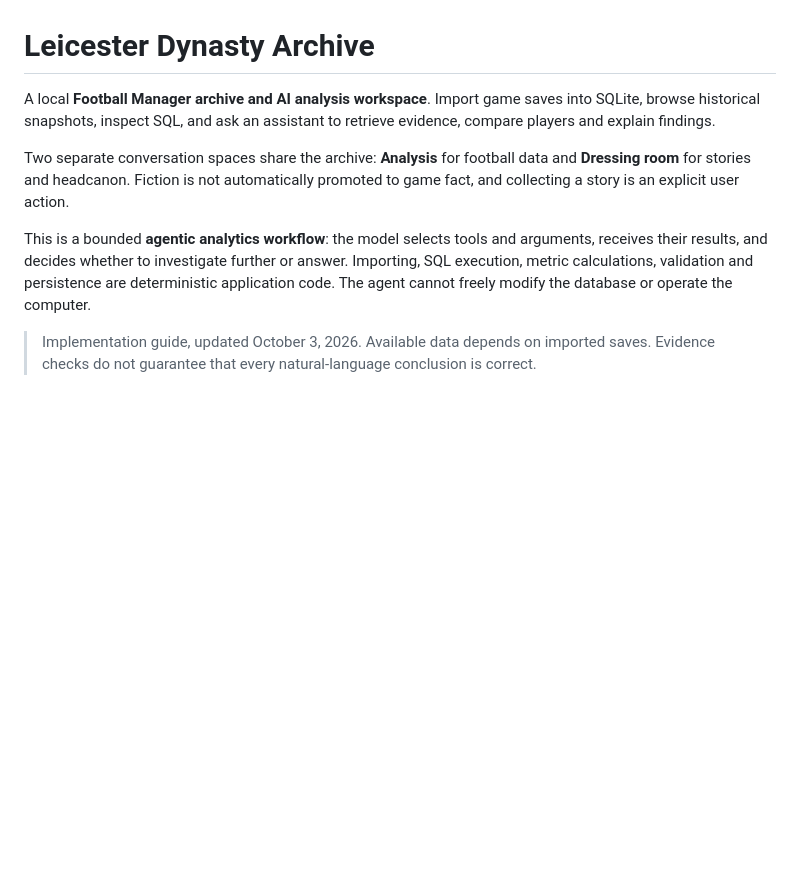
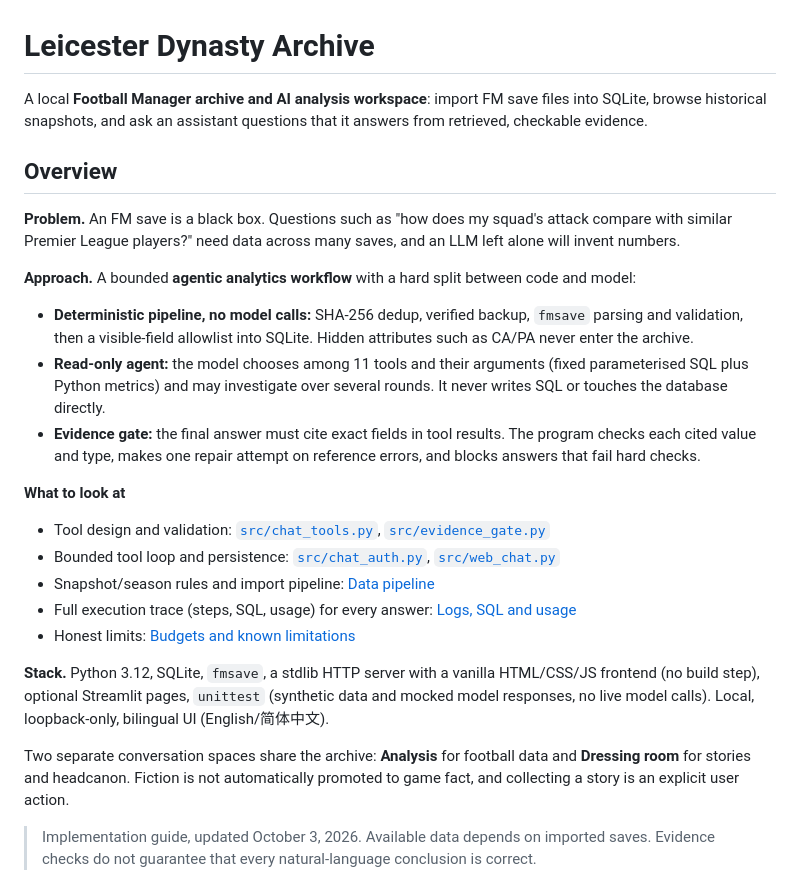
Before and after one commit to SpaceCowboy0707/fm_archive, a Markdown page: README.md, the part around the change. Rendered like a GitHub page; blank space fills up the shorter version.

Commit message:
README: lead with a project overview for new readers
Co-Authored-By: Claude Sonnet 5.5 <noreply@anthropic.com>
Claude-Session: https://claude.ai/code/session_01UDY1ao2ZXXx9GxejCS9jVk

```diff
--- a/README.md
+++ b/README.md
@@ -1,10 +1,27 @@
 # Leicester Dynasty Archive
 
-A local **Football Manager archive and AI analysis workspace**. Import game saves into SQLite, browse historical snapshots, inspect SQL, and ask an assistant to retrieve evidence, compare players and explain findings.
+A local **Football Manager archive and AI analysis workspace**: import FM save files into SQLite, browse historical snapshots, and ask an assistant questions that it answers from retrieved, checkable evidence.
+
+## Overview
+
+**Problem.** An FM save is a black box. Questions such as "how does my squad's attack compare with similar Premier League players?" need data across many saves, and an LLM left alone will invent numbers.
+
+**Approach.** A bounded **agentic analytics workflow** with a hard split between code and model:
+
+- **Deterministic pipeline, no model calls:** SHA-256 dedup, verified backup, `fmsave` parsing and validation, then a visible-field allowlist into SQLite. Hidden attributes such as CA/PA never enter the archive.
+- **Read-only agent:** the model chooses among 11 tools and their arguments (fixed parameterised SQL plus Python metrics) and may investigate over several rounds. It never writes SQL or touches the database directly.
+- **Evidence gate:** the final answer must cite exact fields in tool results. The program checks each cited value and type, makes one repair attempt on reference errors, and blocks answers that fail hard checks.
+
+**What to look at**
+- Tool design and validation: [`src/chat_tools.py`](src/chat_tools.py), [`src/evidence_gate.py`](src/evidence_gate.py)
+- Bounded tool loop and persistence: [`src/chat_auth.py`](src/chat_auth.py), [`src/web_chat.py`](src/web_chat.py)
+- Snapshot/season rules and import pipeline: [Data pipeline](#data-pipeline-game-save--archive)
+- Full execution trace (steps, SQL, usage) for every answer: [Logs, SQL and usage](#logs-sql-and-usage)
+- Honest limits: [Budgets and known limitations](#budgets-and-known-limitations)
+
+**Stack.** Python 3.12, SQLite, `fmsave`, a stdlib HTTP server with a vanilla HTML/CSS/JS frontend (no build step), optional Streamlit pages, `unittest` (synthetic data and mocked model responses, no live model calls). Local, loopback-only, bilingual UI (English/简体中文).
 
 Two separate conversation spaces share the archive: **Analysis** for football data and **Dressing room** for stories and headcanon. Fiction is not automatically promoted to game fact, and collecting a story is an explicit user action.
-
-This is a bounded **agentic analytics workflow**: the model selects tools and arguments, receives their results, and decides whether to investigate further or answer. Importing, SQL execution, metric calculations, validation and persistence are deterministic application code. The agent cannot freely modify the database or operate the computer.
 
 > Implementation guide, updated October 3, 2026. Available data depends on imported saves. Evidence checks do not guarantee that every natural-language conclusion is correct.
 
```
